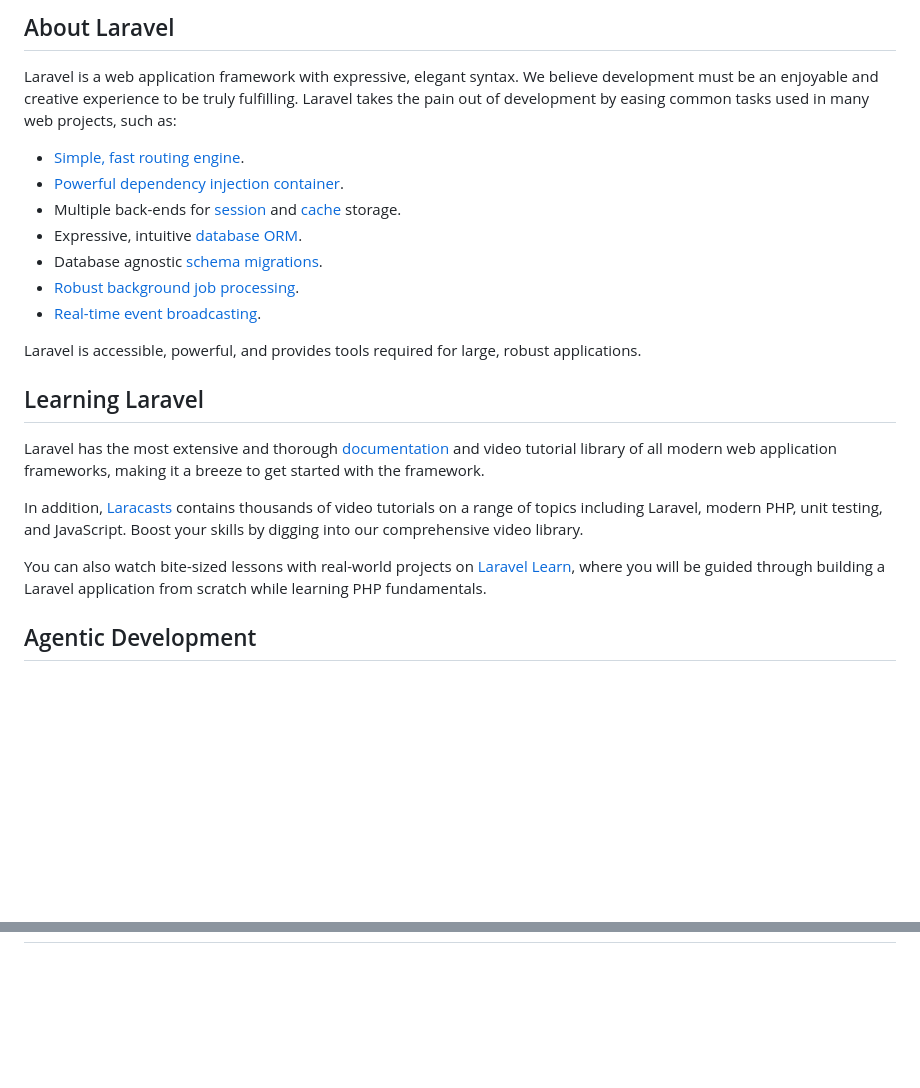
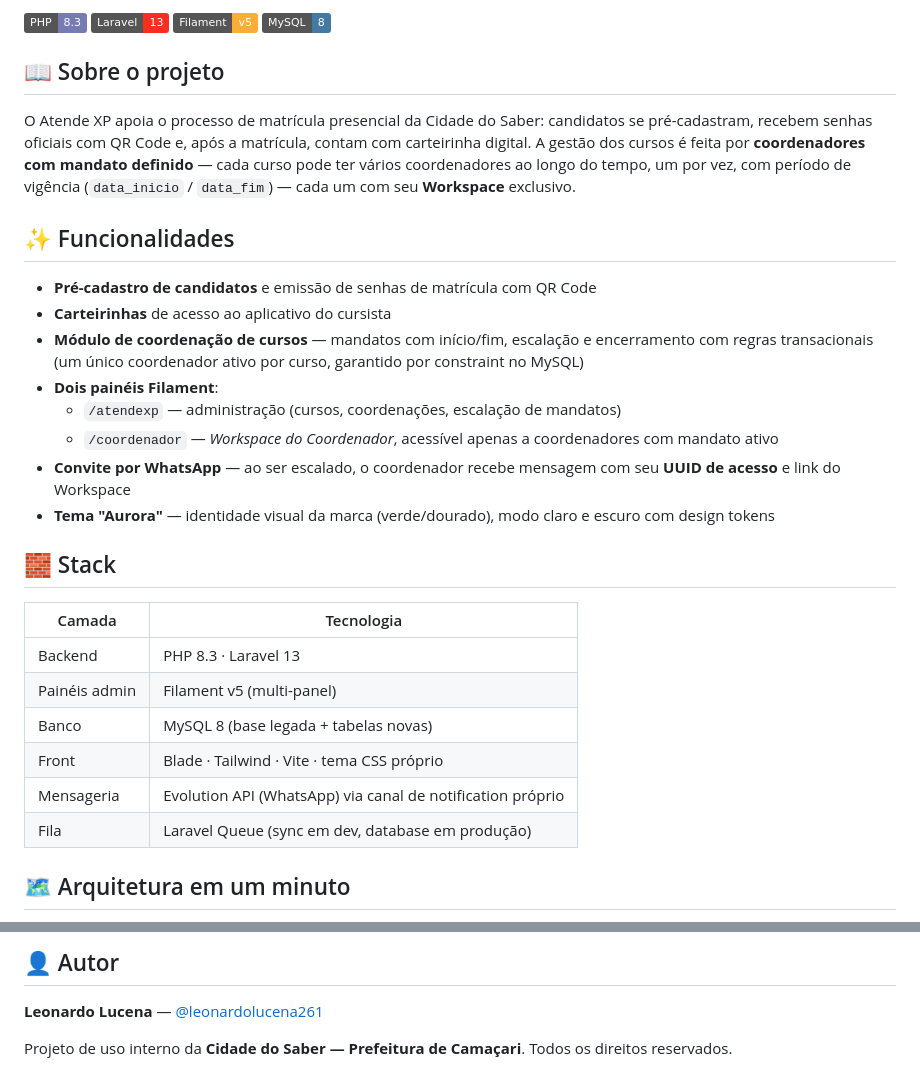
Before and after one commit to leonardolucena261/atendexp_suporte, a Markdown page: README.md, 2 parts joined by grey strips. GitHub-like rendering; badges without logos; blank space fills up the shorter version.

```diff
--- a/README.md
+++ b/README.md
@@ -9,25 +6,45 @@
 
-## About Laravel
+![PHP](https://img.shields.io/badge/PHP-8.3-777BB4?logo=php&logoColor=white)
+![Laravel](https://img.shields.io/badge/Laravel-13-FF2D20?logo=laravel&logoColor=white)
+![Filament](https://img.shields.io/badge/Filament-v5-F9AE38)
+![MySQL](https://img.shields.io/badge/MySQL-8-4479A1?logo=mysql&logoColor=white)
 
-Laravel is a web application framework with expressive, elegant syntax. We believe development must be an enjoyable and creative experience to be truly fulfilling. Laravel takes the pain out of development by easing common tasks used in many web projects, such as:
 
-- [Simple, fast routing engine](https://laravel.com/docs/routing).
-- [Powerful dependency injection container](https://laravel.com/docs/container).
-- Multiple back-ends for [session](https://laravel.com/docs/session) and [cache](https://laravel.com/docs/cache) storage.
-- Expressive, intuitive [database ORM](https://laravel.com/docs/eloquent).
-- Database agnostic [schema migrations](https://laravel.com/docs/migrations).
-- [Robust background job processing](https://laravel.com/docs/queues).
-- [Real-time event broadcasting](https://laravel.com/docs/broadcasting).
+## 📖 Sobre o projeto
 
-Laravel is accessible, powerful, and provides tools required for large, robust applications.
+O Atende XP apoia o processo de matrícula presencial da Cidade do Saber:
+candidatos se pré-cadastram, recebem senhas oficiais com QR Code e, após a
+matrícula, contam com carteirinha digital. A gestão dos cursos é feita por
+**coordenadores com mandato definido** — cada curso pode ter vários
+coordenadores ao longo do tempo, um por vez, com período de vigência
+(`data_inicio` / `data_fim`) — cada um com seu **Workspace** exclusivo.
 
-## Learning Laravel
+## ✨ Funcionalidades
 
-Laravel has the most extensive and thorough [documentation](https://laravel.com/docs) and video tutorial library of all modern web application frameworks, making it a breeze to get started with the framework.
+- **Pré-cadastro de candidatos** e emissão de senhas de matrícula com QR Code
+- **Carteirinhas** de acesso ao aplicativo do cursista
+- **Módulo de coordenação de cursos** — mandatos com início/fim, escalação e
+  encerramento com regras transacionais (um único coordenador ativo por curso,
+  garantido por constraint no MySQL)
+- **Dois painéis Filament**:
+  - `/atendexp` — administração (cursos, coordenações, escalação de mandatos)
+  - `/coordenador` — *Workspace do Coordenador*, acessível apenas a
+    coordenadores com mandato ativo
+- **Convite por WhatsApp** — ao ser escalado, o coordenador recebe mensagem
+  com seu **UUID de acesso** e link do Workspace
+- **Tema "Aurora"** — identidade visual da marca (verde/dourado), modo claro
+  e escuro com design tokens
 
-In addition, [Laracasts](https://laracasts.com) contains thousands of video tutorials on a range of topics including Laravel, modern PHP, unit testing, and JavaScript. Boost your skills by digging into our comprehensive video library.
+## 🧱 Stack
 
-You can also watch bite-sized lessons with real-world projects on [Laravel Learn](https://laravel.com/learn), where you will be guided through building a Laravel application from scratch while learning PHP fundamentals.
+| Camada | Tecnologia |
+|---|---|
+| Backend | PHP 8.3 · Laravel 13 |
+| Painéis admin | Filament v5 (multi-panel) |
+| Banco | MySQL 8 (base legada + tabelas novas) |
+| Front | Blade · Tailwind · Vite · tema CSS próprio |
+| Mensageria | Evolution API (WhatsApp) via canal de notification próprio |
+| Fila | Laravel Queue (sync em dev, database em produção) |
 
-## Agentic Development
+## 🗺️ Arquitetura em um minuto
 
@@ -59,0 +173,6 @@ The Laravel framework is open-sourced software licensed under the [MIT license](
+## 👤 Autor
+
+**Leonardo Lucena** — [@leonardolucena261](https://github.com/leonardolucena261)
+
+Projeto de uso interno da **Cidade do Saber — Prefeitura de Camaçari**.
+Todos os direitos reservados.
```
Also changed, not shown: other parts of README.md (+113 -20 lines).
